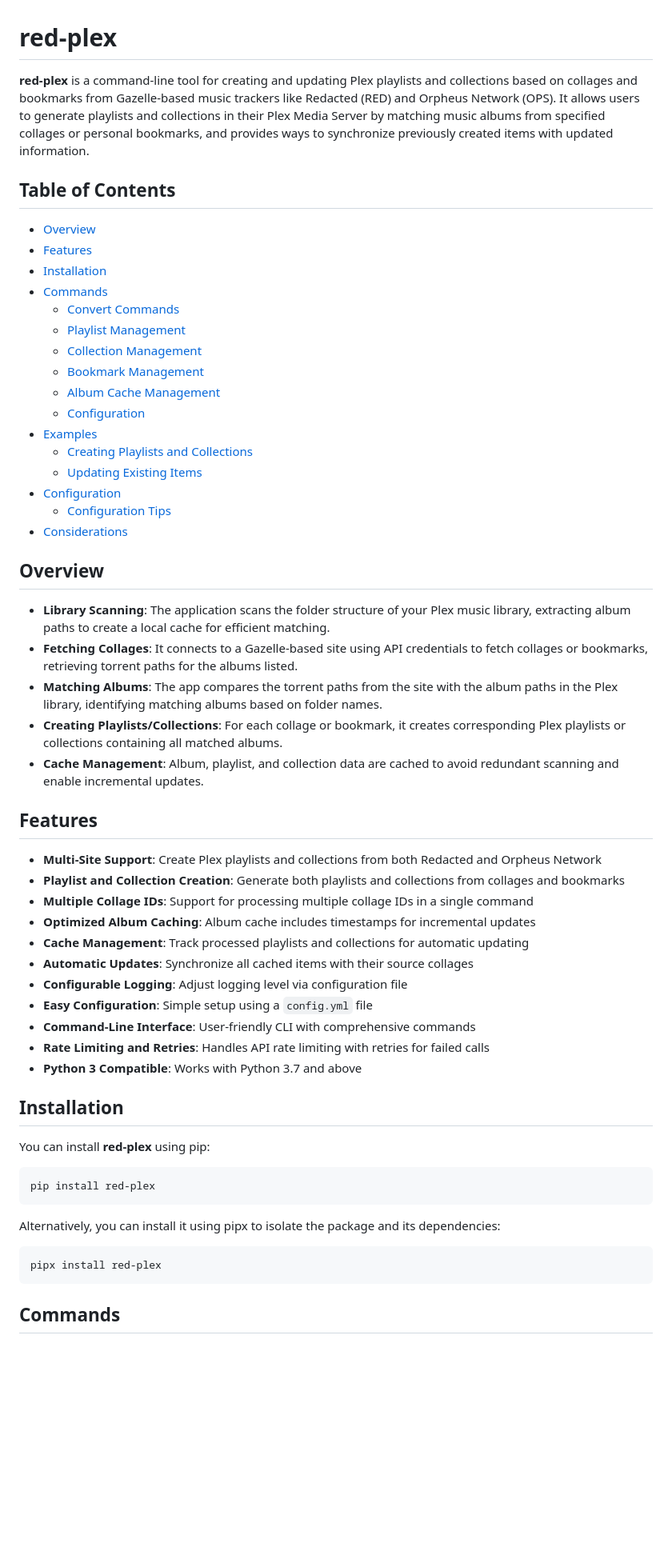
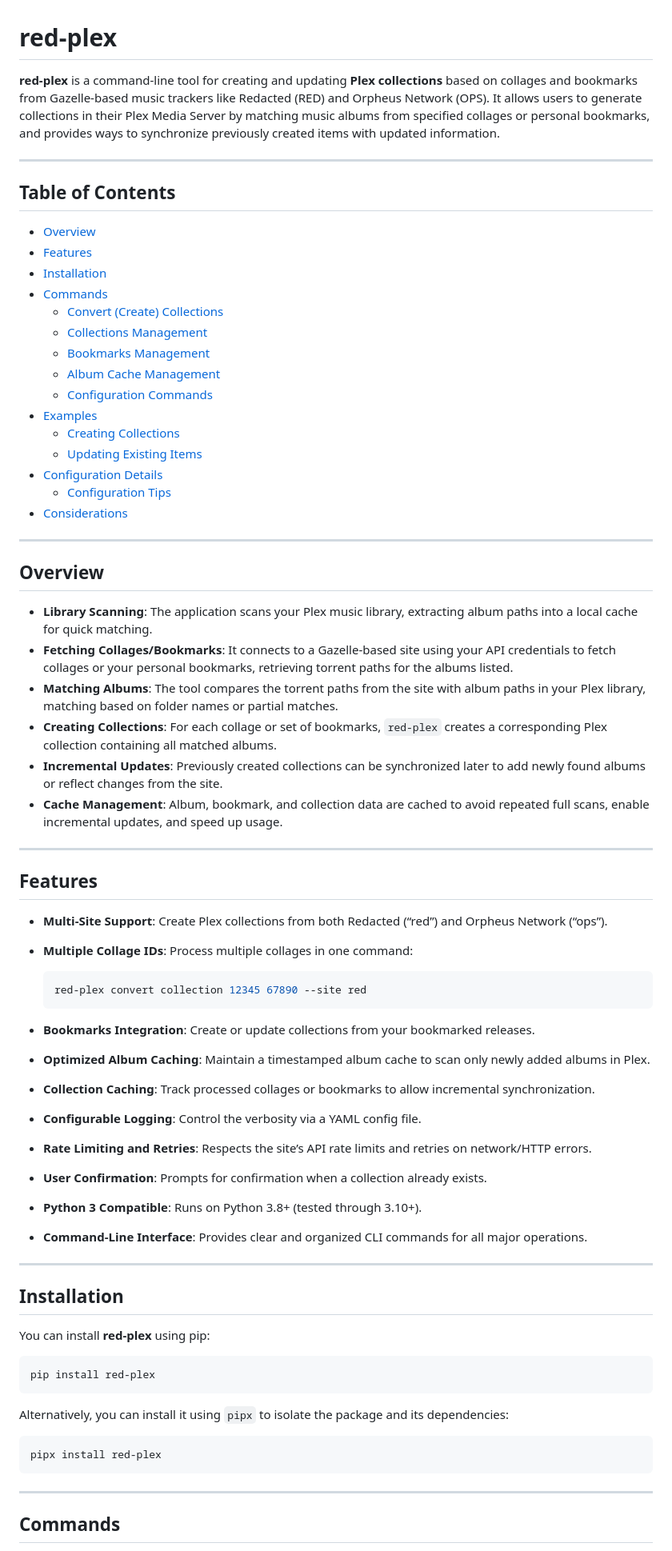
Before and after one commit to marceljungle/red-plex, a Markdown page: README.md, the part around the change printed below. Shown: that part at 80% size. GitHub-like rendering; blank space fills up the shorter version.

````diff
--- a/README.md
+++ b/README.md
@@ -1,59 +1,74 @@
 # red-plex
 
-**red-plex** is a command-line tool for creating and updating Plex playlists and collections based on collages and bookmarks from Gazelle-based music trackers like Redacted (RED) and Orpheus Network (OPS). It allows users to generate playlists and collections in their Plex Media Server by matching music albums from specified collages or personal bookmarks, and provides ways to synchronize previously created items with updated information.
+**red-plex** is a command-line tool for creating and updating **Plex collections** based on collages and bookmarks from Gazelle-based music trackers like Redacted (RED) and Orpheus Network (OPS). It allows users to generate collections in their Plex Media Server by matching music albums from specified collages or personal bookmarks, and provides ways to synchronize previously created items with updated information.
+
+---
 
 ## Table of Contents
-
 - [Overview](#overview)
 - [Features](#features)
 - [Installation](#installation)
 - [Commands](#commands)
-  - [Convert Commands](#convert-commands)
-  - [Playlist Management](#playlist-management)
-  - [Collection Management](#collection-management)
-  - [Bookmark Management](#bookmark-management)
+  - [Convert (Create) Collections](#convert-create-collections)
+  - [Collections Management](#collections-management)
+  - [Bookmarks Management](#bookmarks-management)
   - [Album Cache Management](#album-cache-management)
-  - [Configuration](#configuration-commands)
+  - [Configuration Commands](#configuration-commands)
 - [Examples](#examples)
-  - [Creating Playlists and Collections](#creating-playlists-and-collections)
+  - [Creating Collections](#creating-collections)
   - [Updating Existing Items](#updating-existing-items)
-- [Configuration](#configuration-root)
+- [Configuration Details](#configuration-details)
   - [Configuration Tips](#configuration-tips)
 - [Considerations](#considerations)
 
+---
+
 ## Overview
 
-- **Library Scanning**: The application scans the folder structure of your Plex music library, extracting album paths to create a local cache for efficient matching.
-- **Fetching Collages**: It connects to a Gazelle-based site using API credentials to fetch collages or bookmarks, retrieving torrent paths for the albums listed.
-- **Matching Albums**: The app compares the torrent paths from the site with the album paths in the Plex library, identifying matching albums based on folder names.
-- **Creating Playlists/Collections**: For each collage or bookmark, it creates corresponding Plex playlists or collections containing all matched albums.
-- **Cache Management**: Album, playlist, and collection data are cached to avoid redundant scanning and enable incremental updates.
+- **Library Scanning**: The application scans your Plex music library, extracting album paths into a local cache for quick matching.
+- **Fetching Collages/Bookmarks**: It connects to a Gazelle-based site using your API credentials to fetch collages or your personal bookmarks, retrieving torrent paths for the albums listed.
+- **Matching Albums**: The tool compares the torrent paths from the site with album paths in your Plex library, matching based on folder names or partial matches.
+- **Creating Collections**: For each collage or set of bookmarks, `red-plex` creates a corresponding Plex collection containing all matched albums.
+- **Incremental Updates**: Previously created collections can be synchronized later to add newly found albums or reflect changes from the site.
+- **Cache Management**: Album, bookmark, and collection data are cached to avoid repeated full scans, enable incremental updates, and speed up usage.
+
+---
 
 ## Features
 
-- **Multi-Site Support**: Create Plex playlists and collections from both Redacted and Orpheus Network
-- **Playlist and Collection Creation**: Generate both playlists and collections from collages and bookmarks
-- **Multiple Collage IDs**: Support for processing multiple collage IDs in a single command
-- **Optimized Album Caching**: Album cache includes timestamps for incremental updates
-- **Cache Management**: Track processed playlists and collections for automatic updating
-- **Automatic Updates**: Synchronize all cached items with their source collages
-- **Configurable Logging**: Adjust logging level via configuration file
-- **Easy Configuration**: Simple setup using a `config.yml` file
-- **Command-Line Interface**: User-friendly CLI with comprehensive commands
-- **Rate Limiting and Retries**: Handles API rate limiting with retries for failed calls
-- **Python 3 Compatible**: Works with Python 3.7 and above
+- **Multi-Site Support**: Create Plex collections from both Redacted (“red”) and Orpheus Network (“ops”).
+- **Multiple Collage IDs**: Process multiple collages in one command:
+
+  ```bash
+  red-plex convert collection 12345 67890 --site red
+  ```
+
+- **Bookmarks Integration**: Create or update collections from your bookmarked releases.
+- **Optimized Album Caching**: Maintain a timestamped album cache to scan only newly added albums in Plex.
+- **Collection Caching**: Track processed collages or bookmarks to allow incremental synchronization.
+- **Configurable Logging**: Control the verbosity via a YAML config file.
+- **Rate Limiting and Retries**: Respects the site’s API rate limits and retries on network/HTTP errors.
+- **User Confirmation**: Prompts for confirmation when a collection already exists.
+- **Python 3 Compatible**: Runs on Python 3.8+ (tested through 3.10+).
+- **Command-Line Interface**: Provides clear and organized CLI commands for all major operations.
+
+---
 
 ## Installation
 
 You can install **red-plex** using pip:
-```
+
+```bash
 pip install red-plex
 ```
 
-Alternatively, you can install it using pipx to isolate the package and its dependencies:
-```
+Alternatively, you can install it using `pipx` to isolate the package and its dependencies:
+
+```bash
 pipx install red-plex
 ```
 
+---
+
 ## Commands
 
````
Also changed, not shown: other parts of README.md (+94 -115 lines).
